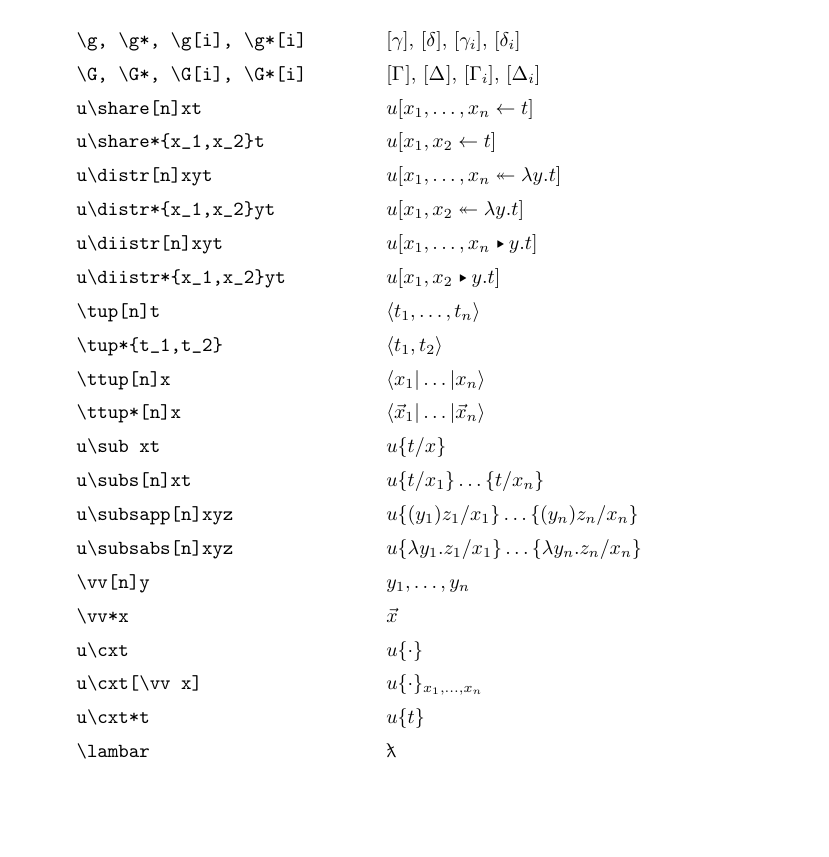
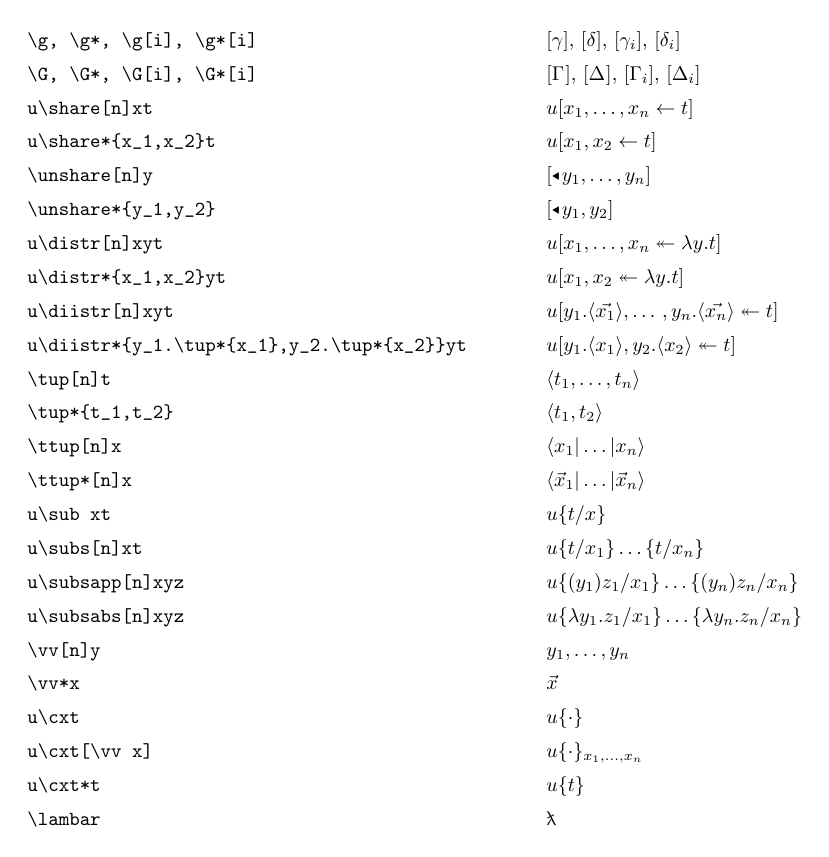
Before and after one commit to teg/AtomicLambda2, a LaTeX document (macros.tex, which reads AL2macros.sty): the whole page. Compiled offline with pdfLaTeX.

Commit message:
definition: split off unsharing

```diff
--- a/AL2macros.sty
+++ b/AL2macros.sty
@@ -236,6 +236,7 @@
 \newcommand\tup{\@ifstar\tupstar\tupnostar}
 \newcommand\ttup{\@ifstar\ttupstar\ttupnostar}
 \newcommand\share{\@ifstar\sharestar\sharenostar}
+\newcommand\unshare{\@ifstar\unsharestar\unsharenostar}
 \newcommand\distr{\@ifstar\distrstar\distrnostar}
 \newcommand\diistr{\@ifstar\diistrstar\diistrnostar}
 \newcommand\coshare{\@ifstar\cosharestar\cosharenostar}
@@ -249,10 +250,12 @@
 \newcommand\tupnostar[2][n]{\langle\vvnostar[#1]{#2}\rangle}
 \newcommand\sharestar[2]{[#1\leftarrow#2]}
 \newcommand\sharenostar[3][n]{[\vv[#1]{#2}\leftarrow #3]}
+\newcommand\unsharestar[1]{[\blacktriangleleft {#1}]}
+\newcommand\unsharenostar[2][n]{\unsharestar{\vv[#1]{#2}}}
 \newcommand\distrstar[3]{[#1\twoheadleftarrow\lambda #2.#3]}
 \newcommand\distrnostar[4][n]{[\vv[#1]{#2}\twoheadleftarrow\lambda #3.#4]}
-\newcommand\diistrstar[3]{[#1\blacktriangleright #2.#3]}
-\newcommand\diistrnostar[4][n]{[\vv[#1]{#2}\blacktriangleright #3.#4]}
+\newcommand\diistrstar[3]{[#1\twoheadleftarrow {#3}]}
+\newcommand\diistrnostar[4][n]{[{{#3}_1}.\tup*{\vv*{{#2}_1}},\dotso,{{#3}_{#1}}.\tup*{\vv*{{#2}_{#1}}}\twoheadleftarrow{#4}]}
 \newcommand\gstar[1][{}]{[\delta_{#1}]}
 \newcommand\Gstar[1][{}]{[\Delta_{#1}]}
 \newcommand\gnostar[1][{}]{[\gamma_{#1}]}
--- a/macros.tex
+++ b/macros.tex
@@ -17,12 +17,14 @@
 %	\verb|u\share xt| 				& $u\share xt$					\\[5pt]
 	\verb|u\share[n]xt| 				& $u\share[n]xt$					\\[5pt]
     \verb|u\share*{x_1,x_2}t|		& $u\share*{x_1,x_2}t$			\\[5pt]
+	\verb|\unshare[n]y| 				& $\unshare[n]y$					\\[5pt]
+    \verb|\unshare*{y_1,y_2}|		& $\unshare*{y_1,y_2}$			\\[5pt]
 %	\verb|u\distr xyt| 				& $u\distr xyt$					\\[5pt]
 	\verb|u\distr[n]xyt| 			& $u\distr[n]xyt$				\\[5pt]
     \verb|u\distr*{x_1,x_2}yt|		& $u\distr*{x_1,x_2}yt$			\\[5pt]
 %   	\verb|u\diistr xyt| 				& $u\diistr xyt$					\\[5pt]
 	\verb|u\diistr[n]xyt| 			& $u\diistr[n]xyt$				\\[5pt]
-    \verb|u\diistr*{x_1,x_2}yt|		& $u\diistr*{x_1,x_2}yt$			\\[5pt]
+        \verb|u\diistr*{y_1.\tup*{x_1},y_2.\tup*{x_2}}yt| &   $u\diistr*{y_1.\tup*{x_1},y_2.\tup*{x_2}}yt$		\\[5pt]
 %	\verb|\tup t|					& $\tup t$						\\[5pt]
 	\verb|\tup[n]t|					& $\tup[n]t$						\\[5pt]
 	\verb|\tup*{t_1,t_2}|			& $\tup*{t_1,t_2}$				\\[5pt]
```
Also changed, not shown: AL2.tex (+2 -1 lines).
